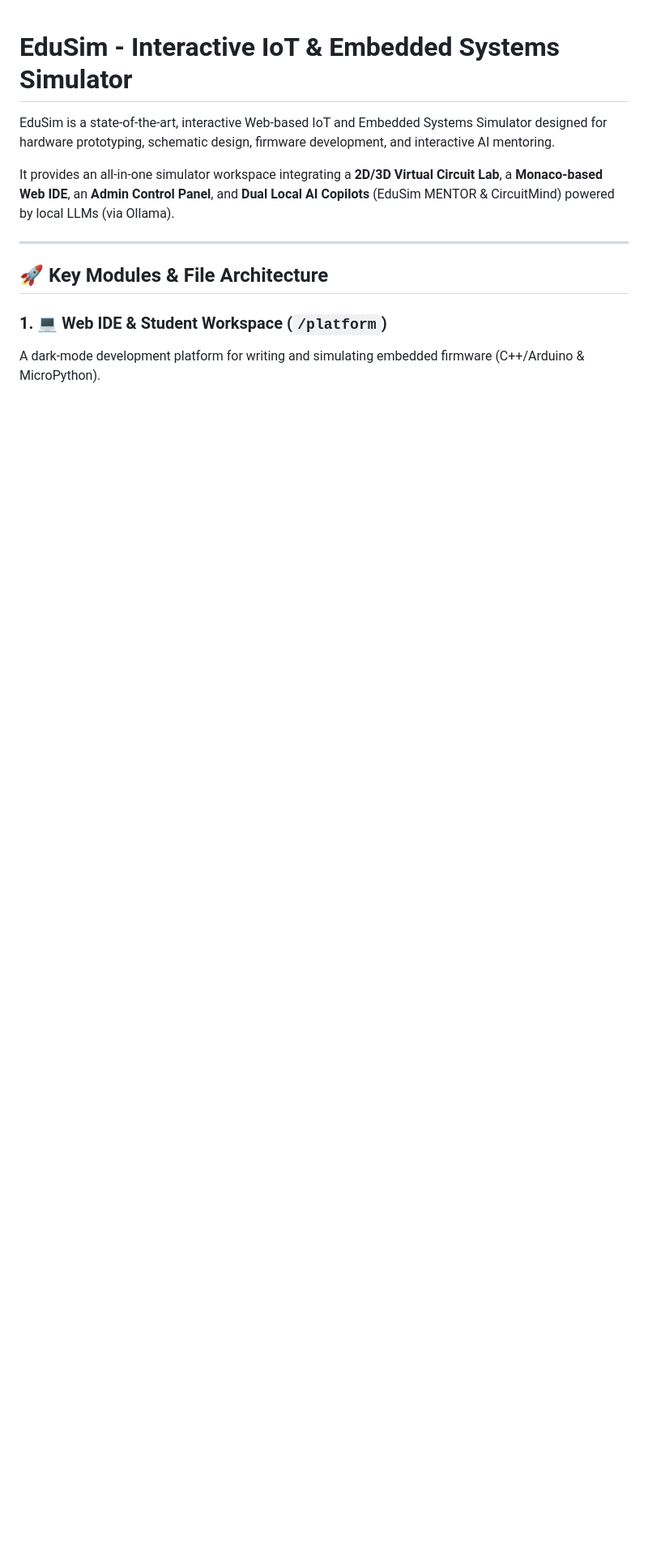
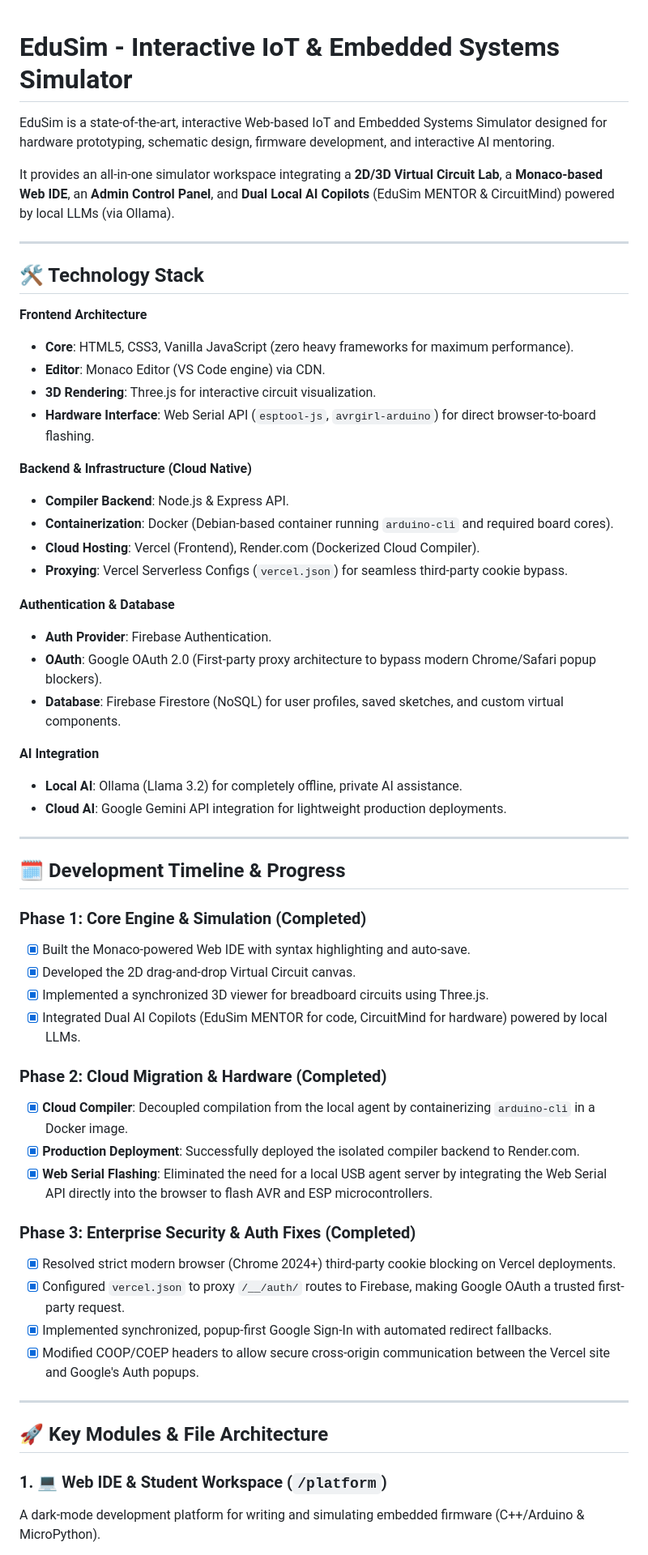
Before and after one commit to AstralQ-Onyx/SIH26-EduSim, a Markdown page: README.md, the part around the change. Shown at 81% size. Drawn GitHub-style; blank space fills up the shorter version.

```diff
--- a/README.md
+++ b/README.md
@@ -3,6 +3,52 @@
 EduSim is a state-of-the-art, interactive Web-based IoT and Embedded Systems Simulator designed for hardware prototyping, schematic design, firmware development, and interactive AI mentoring.
 
 It provides an all-in-one simulator workspace integrating a **2D/3D Virtual Circuit Lab**, a **Monaco-based Web IDE**, an **Admin Control Panel**, and **Dual Local AI Copilots** (EduSim MENTOR & CircuitMind) powered by local LLMs (via Ollama).
+
+---
+
+## 🛠️ Technology Stack
+
+**Frontend Architecture**
+*   **Core**: HTML5, CSS3, Vanilla JavaScript (zero heavy frameworks for maximum performance).
+*   **Editor**: Monaco Editor (VS Code engine) via CDN.
+*   **3D Rendering**: Three.js for interactive circuit visualization.
+*   **Hardware Interface**: Web Serial API (`esptool-js`, `avrgirl-arduino`) for direct browser-to-board flashing.
+
+**Backend & Infrastructure (Cloud Native)**
+*   **Compiler Backend**: Node.js & Express API.
+*   **Containerization**: Docker (Debian-based container running `arduino-cli` and required board cores).
+*   **Cloud Hosting**: Vercel (Frontend), Render.com (Dockerized Cloud Compiler).
+*   **Proxying**: Vercel Serverless Configs (`vercel.json`) for seamless third-party cookie bypass.
+
+**Authentication & Database**
+*   **Auth Provider**: Firebase Authentication.
+*   **OAuth**: Google OAuth 2.0 (First-party proxy architecture to bypass modern Chrome/Safari popup blockers).
+*   **Database**: Firebase Firestore (NoSQL) for user profiles, saved sketches, and custom virtual components.
+
+**AI Integration**
+*   **Local AI**: Ollama (Llama 3.2) for completely offline, private AI assistance.
+*   **Cloud AI**: Google Gemini API integration for lightweight production deployments.
+
+---
+
+## 🗓️ Development Timeline & Progress
+
+### Phase 1: Core Engine & Simulation (Completed)
+*   [x] Built the Monaco-powered Web IDE with syntax highlighting and auto-save.
+*   [x] Developed the 2D drag-and-drop Virtual Circuit canvas.
+*   [x] Implemented a synchronized 3D viewer for breadboard circuits using Three.js.
+*   [x] Integrated Dual AI Copilots (EduSim MENTOR for code, CircuitMind for hardware) powered by local LLMs.
+
+### Phase 2: Cloud Migration & Hardware (Completed)
+*   [x] **Cloud Compiler**: Decoupled compilation from the local agent by containerizing `arduino-cli` in a Docker image.
+*   [x] **Production Deployment**: Successfully deployed the isolated compiler backend to Render.com.
+*   [x] **Web Serial Flashing**: Eliminated the need for a local USB agent server by integrating the Web Serial API directly into the browser to flash AVR and ESP microcontrollers.
+
+### Phase 3: Enterprise Security & Auth Fixes (Completed)
+*   [x] Resolved strict modern browser (Chrome 2024+) third-party cookie blocking on Vercel deployments.
+*   [x] Configured `vercel.json` to proxy `/__/auth/` routes to Firebase, making Google OAuth a trusted first-party request.
+*   [x] Implemented synchronized, popup-first Google Sign-In with automated redirect fallbacks.
+*   [x] Modified COOP/COEP headers to allow secure cross-origin communication between the Vercel site and Google's Auth popups.
 
 ---
 
```
